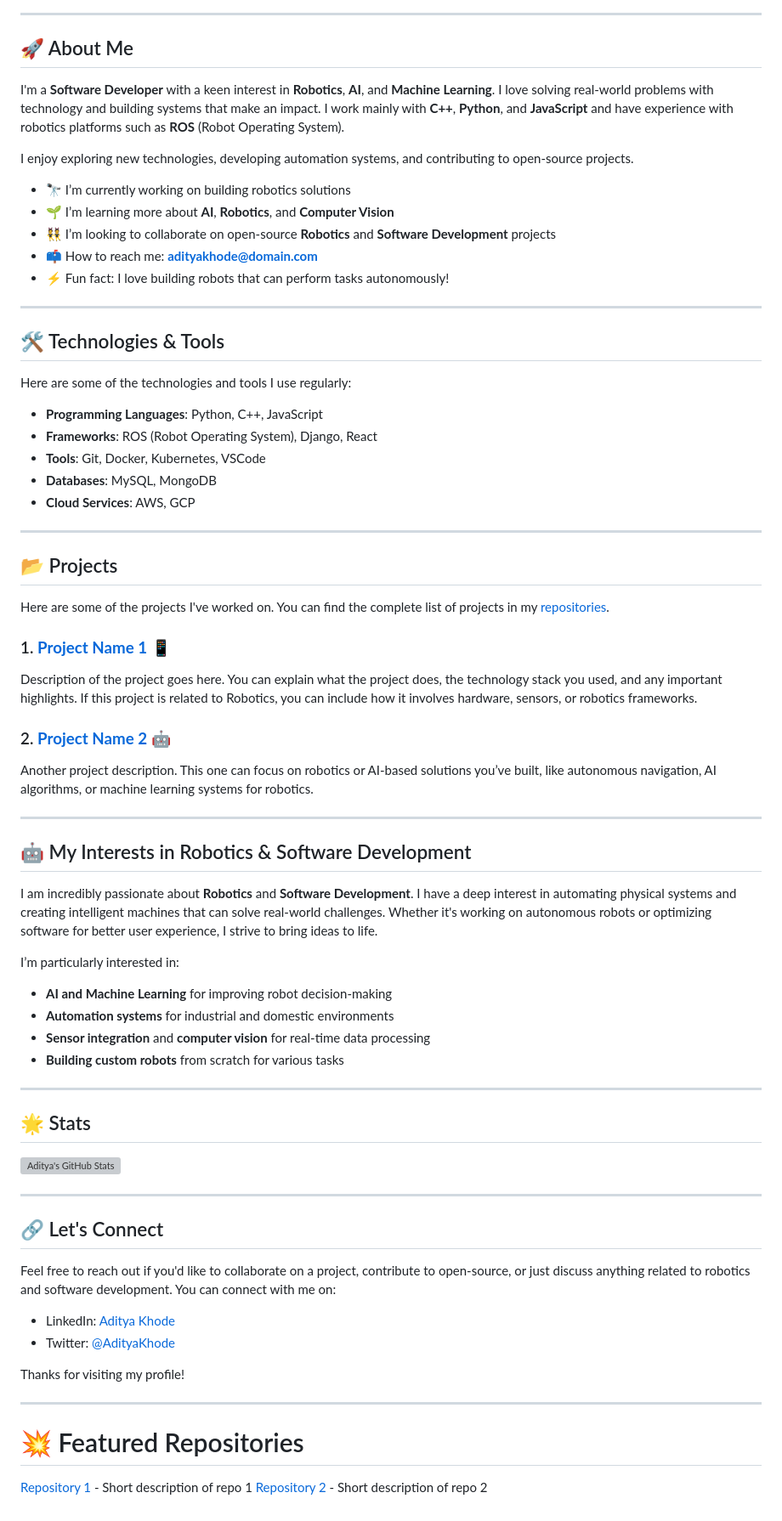
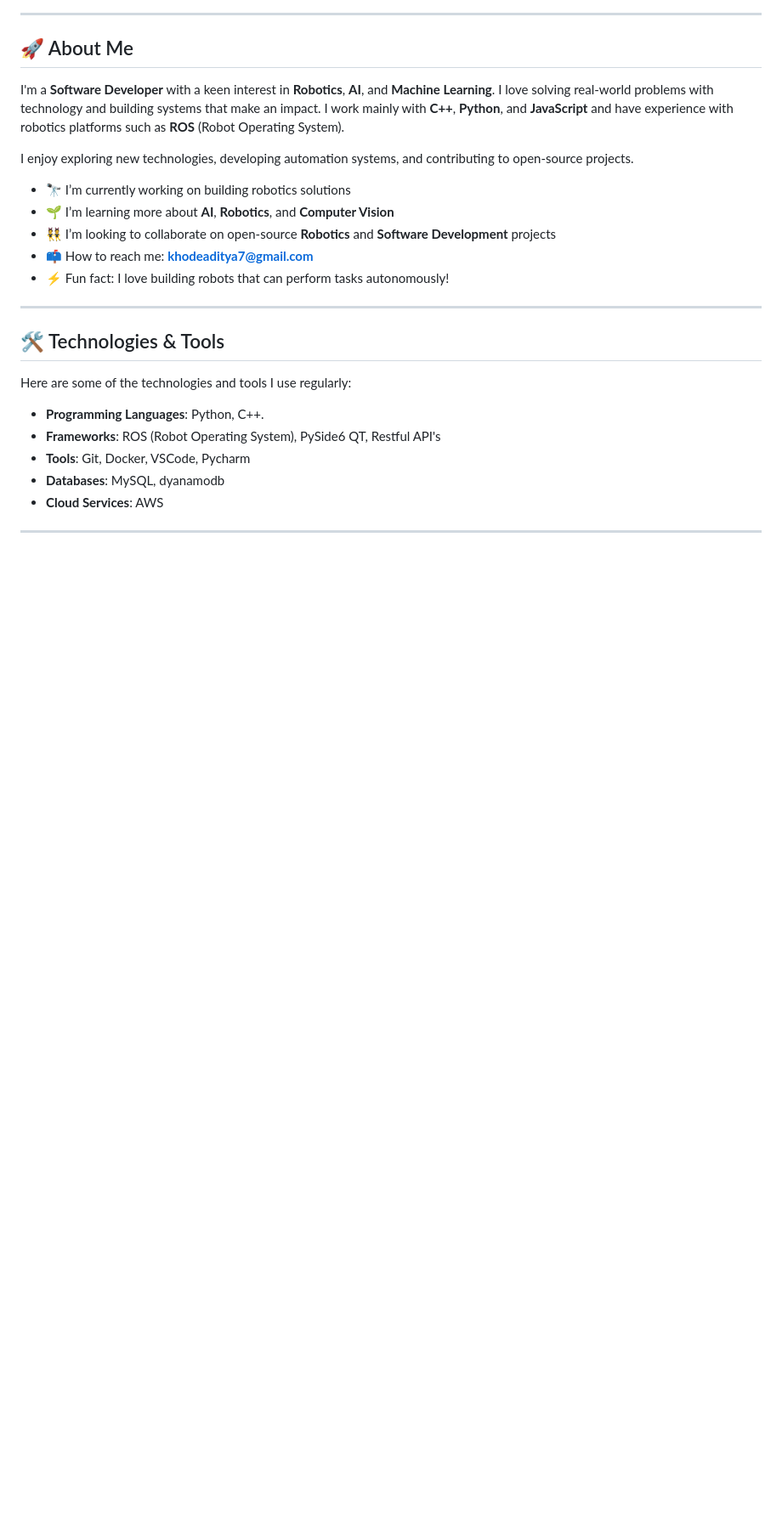
Before and after one commit to adityakhode/adityakhode, a Markdown page: README.md, the part around one of its changes. Shown at 85% size. Drawn GitHub-style; blank space fills up the shorter version; grey boxes are pictures that could not be loaded.

```diff
--- a/README.md
+++ b/README.md
@@ -15,7 +14,7 @@ I enjoy exploring new technologies, developing automation systems, and contribut
 - 🔭 I’m currently working on building robotics solutions
 - 🌱 I’m learning more about **AI**, **Robotics**, and **Computer Vision**
 - 👯 I’m looking to collaborate on open-source **Robotics** and **Software Development** projects
-- 📫 How to reach me: **adityakhode@domain.com**
+- 📫 How to reach me: **khodeaditya7@gmail.com**
 - ⚡ Fun fact: I love building robots that can perform tasks autonomously!
 
 ---
@@ -24,14 +23,14 @@ I enjoy exploring new technologies, developing automation systems, and contribut
 
 Here are some of the technologies and tools I use regularly:
 
-- **Programming Languages**: Python, C++, JavaScript
-- **Frameworks**: ROS (Robot Operating System), Django, React
-- **Tools**: Git, Docker, Kubernetes, VSCode
-- **Databases**: MySQL, MongoDB
-- **Cloud Services**: AWS, GCP
+- **Programming Languages**: Python, C++.
+- **Frameworks**: ROS (Robot Operating System), PySide6 QT, Restful API's
+- **Tools**: Git, Docker, VSCode, Pycharm
+- **Databases**: MySQL, dyanamodb
+- **Cloud Services**: AWS
 
 ---
-
+<!--
 ## 📂 Projects
 
 Here are some of the projects I've worked on. You can find the complete list of projects in my [repositories](https://github.com/adityakhode).
@@ -75,7 +74,7 @@ Thanks for visiting my profile!
 ---
 
 # 💥 Featured Repositories
-
-<!-- Add a list of repositories you'd like to highlight here -->
+-->
+<!-- Add a list of repositories you'd like to highlight here
 [Repository 1](https://github.com/adityakhode/repo1) - Short description of repo 1
-[Repository 2](https://github.com/adityakhode/repo2) - Short description of repo 2
+[Repository 2](https://github.com/adityakhode/repo2) - Short description of repo 2 -->
```
Also changed, not shown: other parts of README.md (+0 -1 lines).
